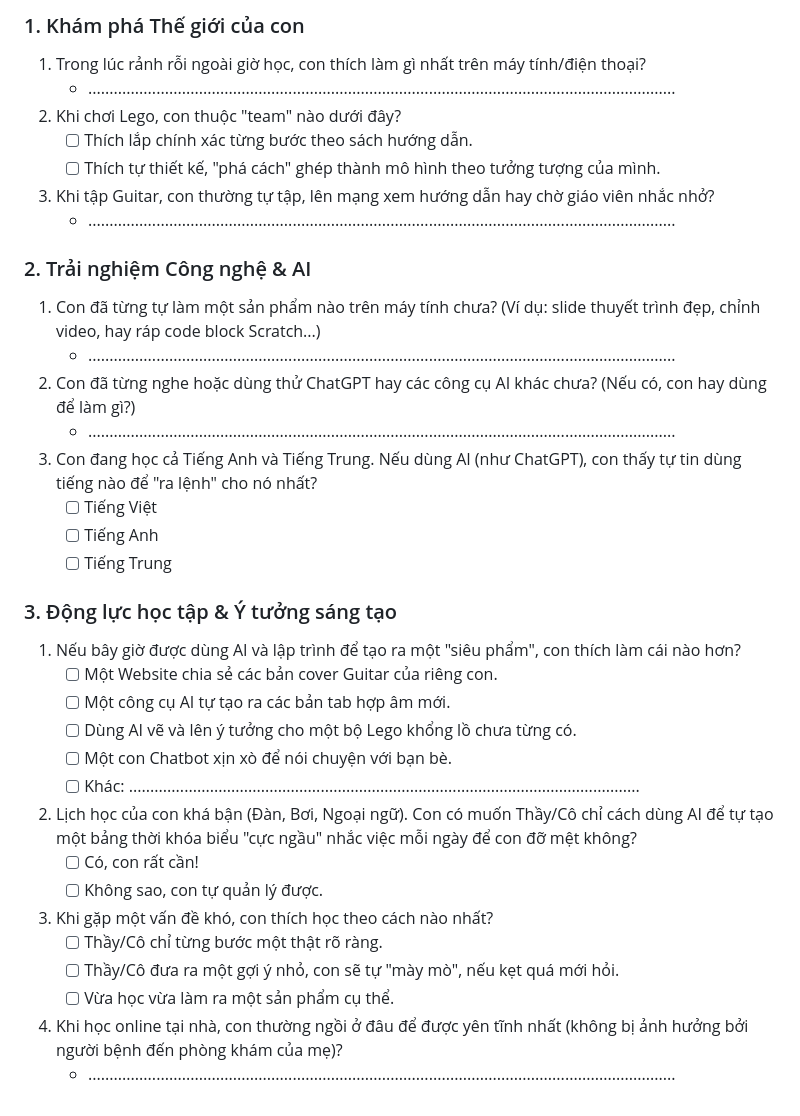
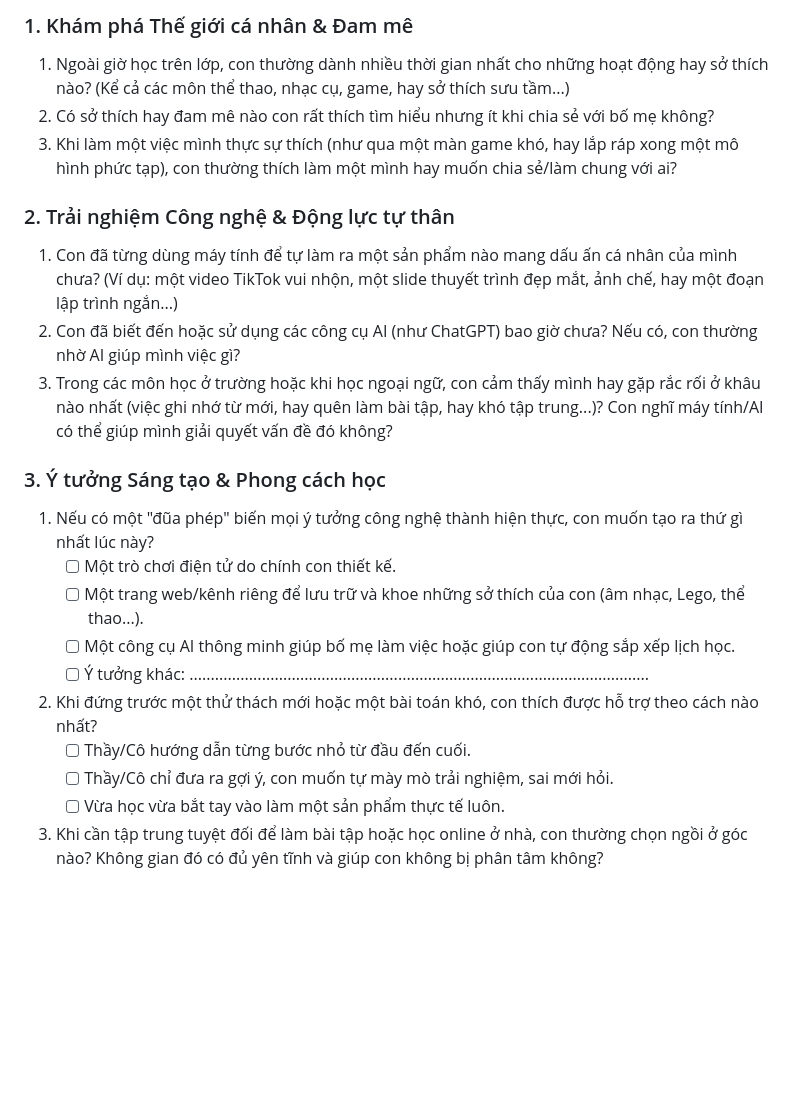
Before and after one commit to abeefound-sketch/ainativehub, a Markdown page: 1docs/Khao_sat_Phu_huynh_Hoc_sinh.md, the part around one of its changes. Drawn GitHub-style; blank space fills up the shorter version.

```diff
--- a/1docs/Khao_sat_Phu_huynh_Hoc_sinh.md
+++ b/1docs/Khao_sat_Phu_huynh_Hoc_sinh.md
@@ -60,36 +33,22 @@
 
-### 1. Khám phá Thế giới của con
-1. Trong lúc rảnh rỗi ngoài giờ học, con thích làm gì nhất trên máy tính/điện thoại?
-   - ..........................................................................................................................................
-2. Khi chơi Lego, con thuộc "team" nào dưới đây?
-   - [ ] Thích lắp chính xác từng bước theo sách hướng dẫn.
-   - [ ] Thích tự thiết kế, "phá cách" ghép thành mô hình theo tưởng tượng của mình.
-3. Khi tập Guitar, con thường tự tập, lên mạng xem hướng dẫn hay chờ giáo viên nhắc nhở?
-   - ..........................................................................................................................................
+### 1. Khám phá Thế giới cá nhân & Đam mê
+1. Ngoài giờ học trên lớp, con thường dành nhiều thời gian nhất cho những hoạt động hay sở thích nào? (Kể cả các môn thể thao, nhạc cụ, game, hay sở thích sưu tầm...)
+2. Có sở thích hay đam mê nào con rất thích tìm hiểu nhưng ít khi chia sẻ với bố mẹ không?
+3. Khi làm một việc mình thực sự thích (như qua một màn game khó, hay lắp ráp xong một mô hình phức tạp), con thường thích làm một mình hay muốn chia sẻ/làm chung với ai?
 
-### 2. Trải nghiệm Công nghệ & AI
-1. Con đã từng tự làm một sản phẩm nào trên máy tính chưa? (Ví dụ: slide thuyết trình đẹp, chỉnh video, hay ráp code block Scratch...)
-   - ..........................................................................................................................................
-2. Con đã từng nghe hoặc dùng thử ChatGPT hay các công cụ AI khác chưa? (Nếu có, con hay dùng để làm gì?)
-   - ..........................................................................................................................................
-3. Con đang học cả Tiếng Anh và Tiếng Trung. Nếu dùng AI (như ChatGPT), con thấy tự tin dùng tiếng nào để "ra lệnh" cho nó nhất?
-   - [ ] Tiếng Việt
-   - [ ] Tiếng Anh
-   - [ ] Tiếng Trung
+### 2. Trải nghiệm Công nghệ & Động lực tự thân
+1. Con đã từng dùng máy tính để tự làm ra một sản phẩm nào mang dấu ấn cá nhân của mình chưa? (Ví dụ: một video TikTok vui nhộn, một slide thuyết trình đẹp mắt, ảnh chế, hay một đoạn lập trình ngắn...)
+2. Con đã biết đến hoặc sử dụng các công cụ AI (như ChatGPT) bao giờ chưa? Nếu có, con thường nhờ AI giúp mình việc gì?
+3. Trong các môn học ở trường hoặc khi học ngoại ngữ, con cảm thấy mình hay gặp rắc rối ở khâu nào nhất (việc ghi nhớ từ mới, hay quên làm bài tập, hay khó tập trung...)? Con nghĩ máy tính/AI có thể giúp mình giải quyết vấn đề đó không?
 
-### 3. Động lực học tập & Ý tưởng sáng tạo
-1. Nếu bây giờ được dùng AI và lập trình để tạo ra một "siêu phẩm", con thích làm cái nào hơn?
-   - [ ] Một Website chia sẻ các bản cover Guitar của riêng con.
-   - [ ] Một công cụ AI tự tạo ra các bản tab hợp âm mới.
-   - [ ] Dùng AI vẽ và lên ý tưởng cho một bộ Lego khổng lồ chưa từng có.
-   - [ ] Một con Chatbot xịn xò để nói chuyện với bạn bè.
-   - [ ] Khác: ........................................................................................................................
-2. Lịch học của con khá bận (Đàn, Bơi, Ngoại ngữ). Con có muốn Thầy/Cô chỉ cách dùng AI để tự tạo một bảng thời khóa biểu "cực ngầu" nhắc việc mỗi ngày để con đỡ mệt không?
-   - [ ] Có, con rất cần!
-   - [ ] Không sao, con tự quản lý được.
-3. Khi gặp một vấn đề khó, con thích học theo cách nào nhất?
-   - [ ] Thầy/Cô chỉ từng bước một thật rõ ràng.
-   - [ ] Thầy/Cô đưa ra một gợi ý nhỏ, con sẽ tự "mày mò", nếu kẹt quá mới hỏi.
-   - [ ] Vừa học vừa làm ra một sản phẩm cụ thể.
-4. Khi học online tại nhà, con thường ngồi ở đâu để được yên tĩnh nhất (không bị ảnh hưởng bởi người bệnh đến phòng khám của mẹ)?
-   - ..........................................................................................................................................
+### 3. Ý tưởng Sáng tạo & Phong cách học
+1. Nếu có một "đũa phép" biến mọi ý tưởng công nghệ thành hiện thực, con muốn tạo ra thứ gì nhất lúc này?
+   - [ ] Một trò chơi điện tử do chính con thiết kế.
+   - [ ] Một trang web/kênh riêng để lưu trữ và khoe những sở thích của con (âm nhạc, Lego, thể thao...).
+   - [ ] Một công cụ AI thông minh giúp bố mẹ làm việc hoặc giúp con tự động sắp xếp lịch học.
+   - [ ] Ý tưởng khác: ............................................................................................................
+2. Khi đứng trước một thử thách mới hoặc một bài toán khó, con thích được hỗ trợ theo cách nào nhất?
+   - [ ] Thầy/Cô hướng dẫn từng bước nhỏ từ đầu đến cuối.
+   - [ ] Thầy/Cô chỉ đưa ra gợi ý, con muốn tự mày mò trải nghiệm, sai mới hỏi.
+   - [ ] Vừa học vừa bắt tay vào làm một sản phẩm thực tế luôn.
+3. Khi cần tập trung tuyệt đối để làm bài tập hoặc học online ở nhà, con thường chọn ngồi ở góc nào? Không gian đó có đủ yên tĩnh và giúp con không bị phân tâm không?
```
Also changed, not shown: other parts of 1docs/Khao_sat_Phu_huynh_Hoc_sinh.md (+20 -47 lines).
